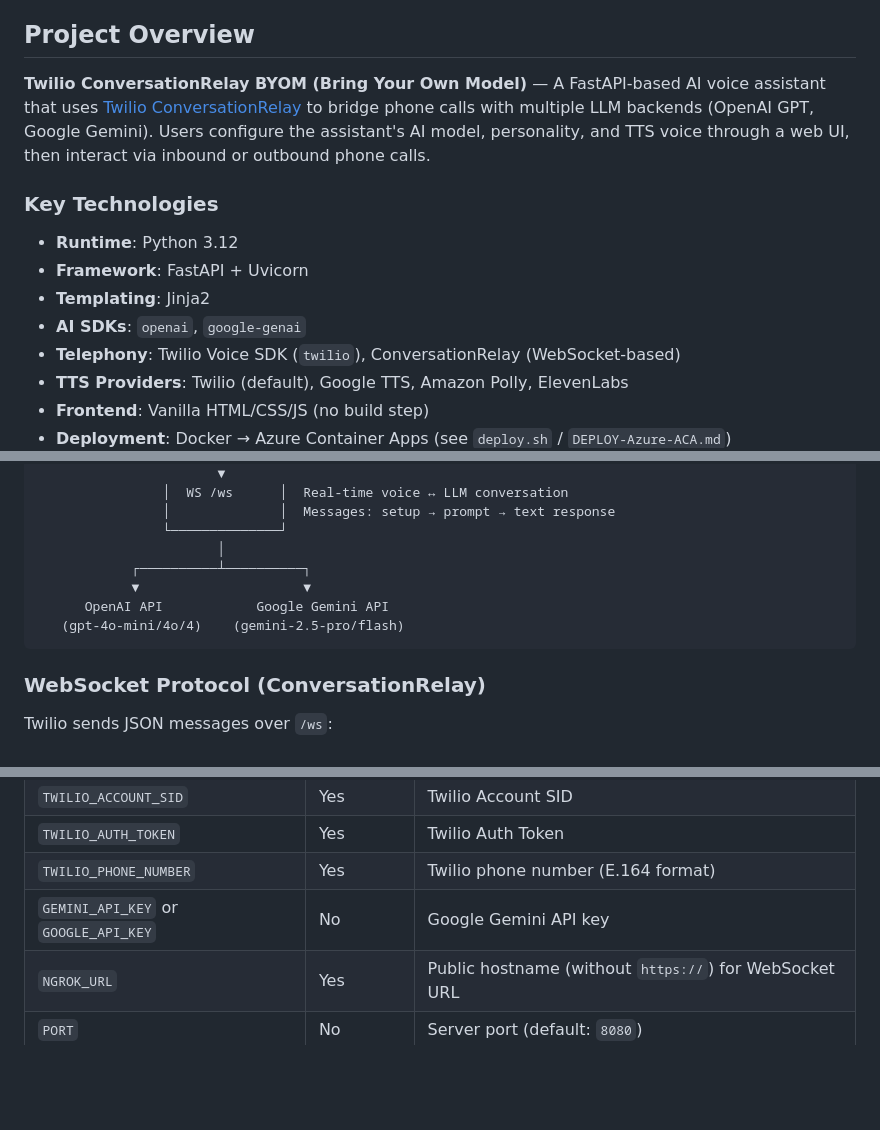
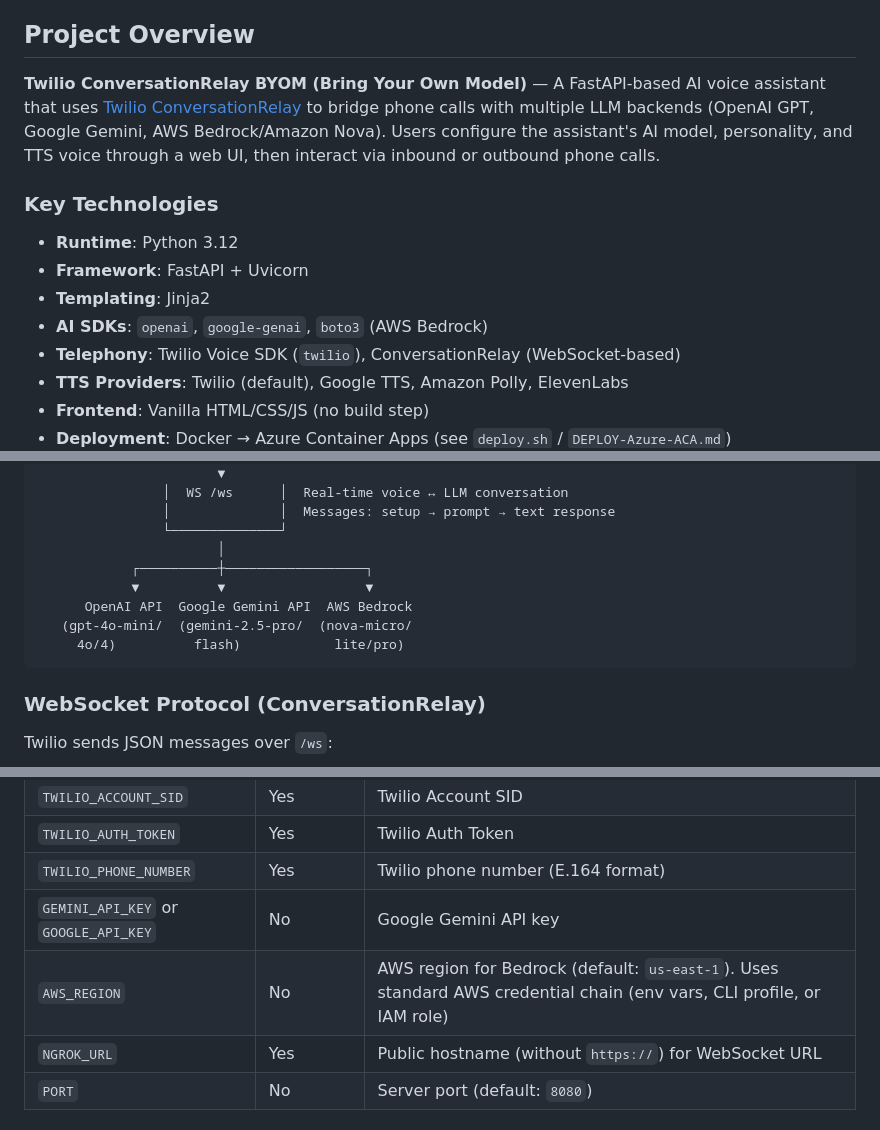
Before and after one commit to rishabkumar7/twilio-cr-byom, a Markdown page: AGENTS.md, 3 parts joined by grey strips. Drawn GitHub-style; blank space fills up the shorter version.

````diff
--- a/AGENTS.md
+++ b/AGENTS.md
@@ -4,14 +4,14 @@
 
 ## Project Overview
 
-**Twilio ConversationRelay BYOM (Bring Your Own Model)** — A FastAPI-based AI voice assistant that uses [Twilio ConversationRelay](https://www.twilio.com/docs/voice/twiml/connect/conversationrelay) to bridge phone calls with multiple LLM backends (OpenAI GPT, Google Gemini). Users configure the assistant's AI model, personality, and TTS voice through a web UI, then interact via inbound or outbound phone calls.
+**Twilio ConversationRelay BYOM (Bring Your Own Model)** — A FastAPI-based AI voice assistant that uses [Twilio ConversationRelay](https://www.twilio.com/docs/voice/twiml/connect/conversationrelay) to bridge phone calls with multiple LLM backends (OpenAI GPT, Google Gemini, AWS Bedrock/Amazon Nova). Users configure the assistant's AI model, personality, and TTS voice through a web UI, then interact via inbound or outbound phone calls.
 
 ### Key Technologies
 
 - **Runtime**: Python 3.12
 - **Framework**: FastAPI + Uvicorn
 - **Templating**: Jinja2
-- **AI SDKs**: `openai`, `google-genai`
+- **AI SDKs**: `openai`, `google-genai`, `boto3` (AWS Bedrock)
 - **Telephony**: Twilio Voice SDK (`twilio`), ConversationRelay (WebSocket-based)
 - **TTS Providers**: Twilio (default), Google TTS, Amazon Polly, ElevenLabs
 - **Frontend**: Vanilla HTML/CSS/JS (no build step)
@@ -58,10 +58,11 @@ All server logic lives in `main.py`. There is no separate router, service, or mo
                 │              │  Messages: setup → prompt → text response
                 └──────────────┘
                        │
-            ┌──────────┴──────────┐
-            ▼                     ▼
-      OpenAI API            Google Gemini API
-   (gpt-4o-mini/4o/4)    (gemini-2.5-pro/flash)
+            ┌──────────┼──────────────────┐
+            ▼          ▼                  ▼
+      OpenAI API  Google Gemini API  AWS Bedrock
+   (gpt-4o-mini/  (gemini-2.5-pro/  (nova-micro/
+     4o/4)          flash)            lite/pro)
 ```
 
 ### WebSocket Protocol (ConversationRelay)
@@ -120,6 +121,7 @@ The runtime configuration (`current_config`) has these fields:
 | `TWILIO_AUTH_TOKEN`    | Yes      | Twilio Auth Token                          |
 | `TWILIO_PHONE_NUMBER`  | Yes     | Twilio phone number (E.164 format)         |
 | `GEMINI_API_KEY` or `GOOGLE_API_KEY` | No | Google Gemini API key          |
+| `AWS_REGION`          | No       | AWS region for Bedrock (default: `us-east-1`). Uses standard AWS credential chain (env vars, CLI profile, or IAM role) |
 | `NGROK_URL`           | Yes      | Public hostname (without `https://`) for WebSocket URL |
 | `PORT`                | No       | Server port (default: `8080`)              |
 
````
Also changed, not shown: README.md (+18 -7 lines).
